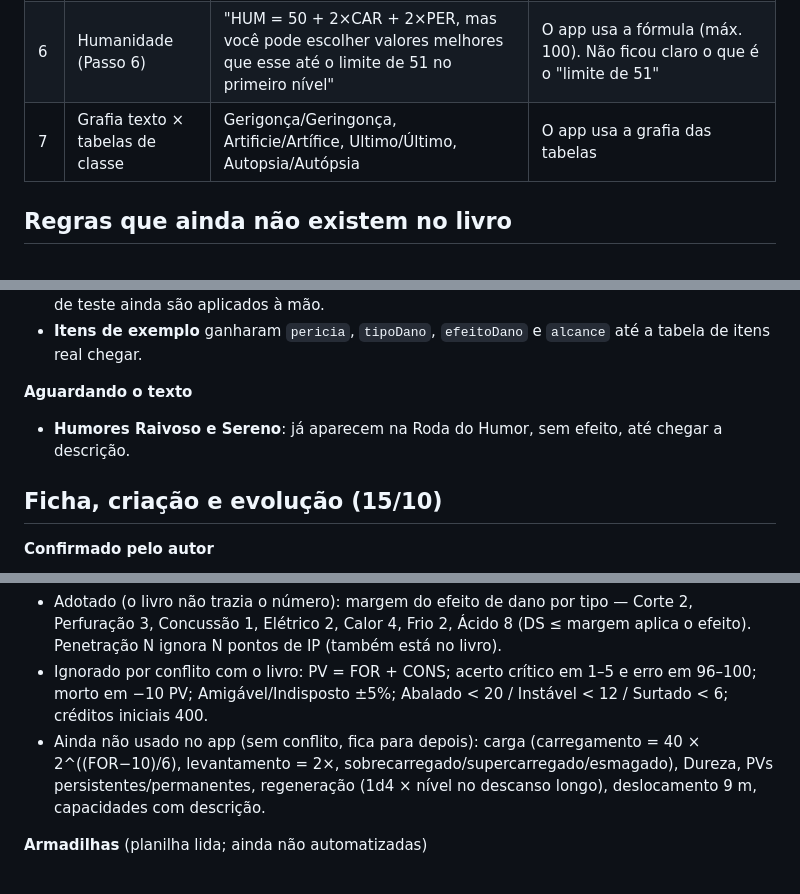
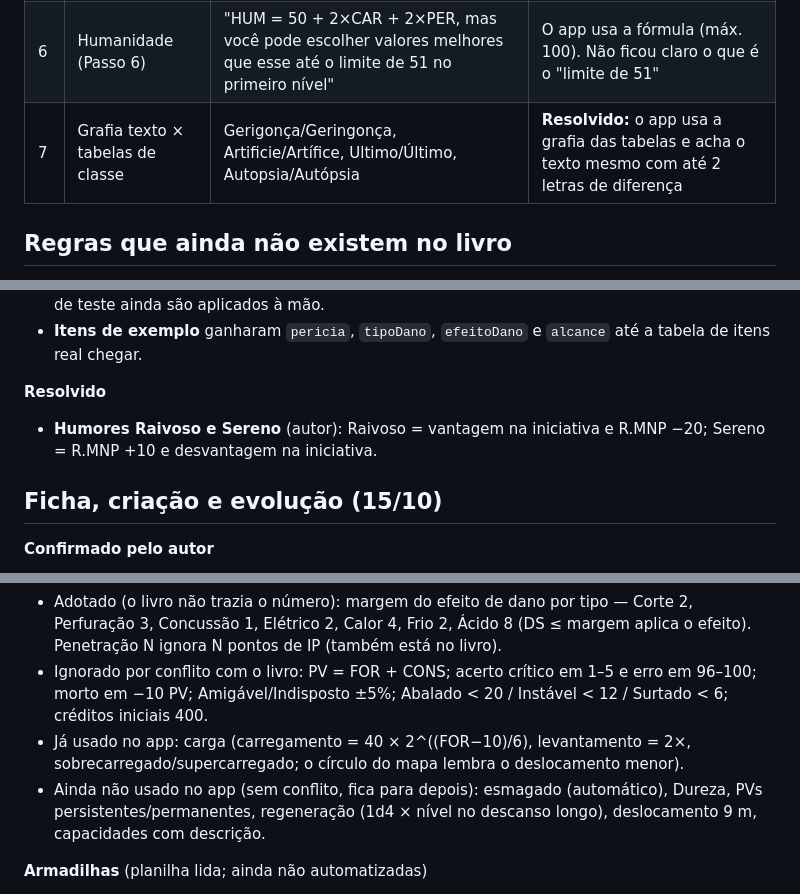
Before and after one commit to belugaferrari/RUINAS-MSA, a Markdown page: conteudo/sistemas/PENDENCIAS.md, 3 parts joined by grey strips. GitHub-like rendering.

Commit message:
Pendências: marca como resolvidos grafia das habilidades, Raivoso/Sereno, rebotes de Impressionar/Interrogatório/Tortura/Etiqueta e carga
Co-Authored-By: Claude Opus 5.5 <noreply@anthropic.com>
Claude-Session: https://claude.ai/code/session_01WE3yZDZJmTBV3D7jjghaBG

```diff
--- a/conteudo/sistemas/PENDENCIAS.md
+++ b/conteudo/sistemas/PENDENCIAS.md
@@ -13,7 +13,7 @@ Pontos em que o app precisou escolher um caminho. Confira e me diga se a escolha
 | 4 | Profissão Protetor | "Salvaguarda" | Entendido como Briga › Salvaguardar |
 | 5 | Nomes nas profissões | "Encontrar armadilhas", "Engenharia Mecânica", "Manutenção de Computadores", "Identificação de objetos" | Armadilhas › Encontrar, Engenharia › Mecânica, Computação › Manutenção, Avaliação de Objetos › Identificação |
 | 6 | Humanidade (Passo 6) | "HUM = 50 + 2×CAR + 2×PER, mas você pode escolher valores melhores que esse até o limite de 51 no primeiro nível" | O app usa a fórmula (máx. 100). Não ficou claro o que é o "limite de 51" |
-| 7 | Grafia texto × tabelas de classe | Gerigonça/Geringonça, Artificie/Artífice, Ultimo/Último, Autopsia/Autópsia | O app usa a grafia das tabelas |
+| 7 | Grafia texto × tabelas de classe | Gerigonça/Geringonça, Artificie/Artífice, Ultimo/Último, Autopsia/Autópsia | **Resolvido:** o app usa a grafia das tabelas e acha o texto mesmo com até 2 letras de diferença |
 
 ## Regras que ainda não existem no livro
 - **Custo de cada vantagem**: o app considera 1 ponto por vantagem.
@@ -66,8 +66,8 @@ Ligados por `modulos.combate` / `modulos.social` em `mss.json`; no MSA ficam só
 - **Bônus geral do humor** (Apático −5, Desmotivado −5, Confiante +5, Desconfiado −5) entra sozinho nos testes D-MIL do rolador da sala e no ataque. Motivado e as desvantagens por tipo de teste ainda são aplicados à mão.
 - **Itens de exemplo** ganharam `pericia`, `tipoDano`, `efeitoDano` e `alcance` até a tabela de itens real chegar.
 
-**Aguardando o texto**
-- **Humores Raivoso e Sereno**: já aparecem na Roda do Humor, sem efeito, até chegar a descrição.
+**Resolvido**
+- **Humores Raivoso e Sereno** (autor): Raivoso = vantagem na iniciativa e R.MNP −20; Sereno = R.MNP +10 e desvantagem na iniciativa.
 
 ## Ficha, criação e evolução (15/10)
 **Confirmado pelo autor**
@@ -99,7 +99,8 @@ Regra combinada: **o livro é mais atual**; das planilhas só entra o que o livr
 **Regras gerais (planilha mais antiga que o livro)**
 - Adotado (o livro não trazia o número): margem do efeito de dano por tipo — Corte 2, Perfuração 3, Concussão 1, Elétrico 2, Calor 4, Frio 2, Ácido 8 (DS ≤ margem aplica o efeito). Penetração N ignora N pontos de IP (também está no livro).
 - Ignorado por conflito com o livro: PV = FOR + CONS; acerto crítico em 1–5 e erro em 96–100; morto em −10 PV; Amigável/Indisposto ±5%; Abalado < 20 / Instável < 12 / Surtado < 6; créditos iniciais 400.
-- Ainda não usado no app (sem conflito, fica para depois): carga (carregamento = 40 × 2^((FOR−10)/6), levantamento = 2×, sobrecarregado/supercarregado/esmagado), Dureza, PVs persistentes/permanentes, regeneração (1d4 × nível no descanso longo), deslocamento 9 m, capacidades com descrição.
+- Já usado no app: carga (carregamento = 40 × 2^((FOR−10)/6), levantamento = 2×, sobrecarregado/supercarregado; o círculo do mapa lembra o deslocamento menor).
+- Ainda não usado no app (sem conflito, fica para depois): esmagado (automático), Dureza, PVs persistentes/permanentes, regeneração (1d4 × nível no descanso longo), deslocamento 9 m, capacidades com descrição.
 
 **Armadilhas** (planilha lida; ainda não automatizadas)
 - 7 armadilhas prontas (Alarme de Latas, Buraco de Estacas, Pêndulo de Sucata, Garra Enferrujada, Chicote de Espinhos, Rede de Queda, Mina Química Improvisada), tabelas de gatilho, área, progressão de dano e efeitos com modificador de ND.
```
Also changed, not shown: other parts of conteudo/sistemas/PENDENCIAS.md (+2 -2 lines).
